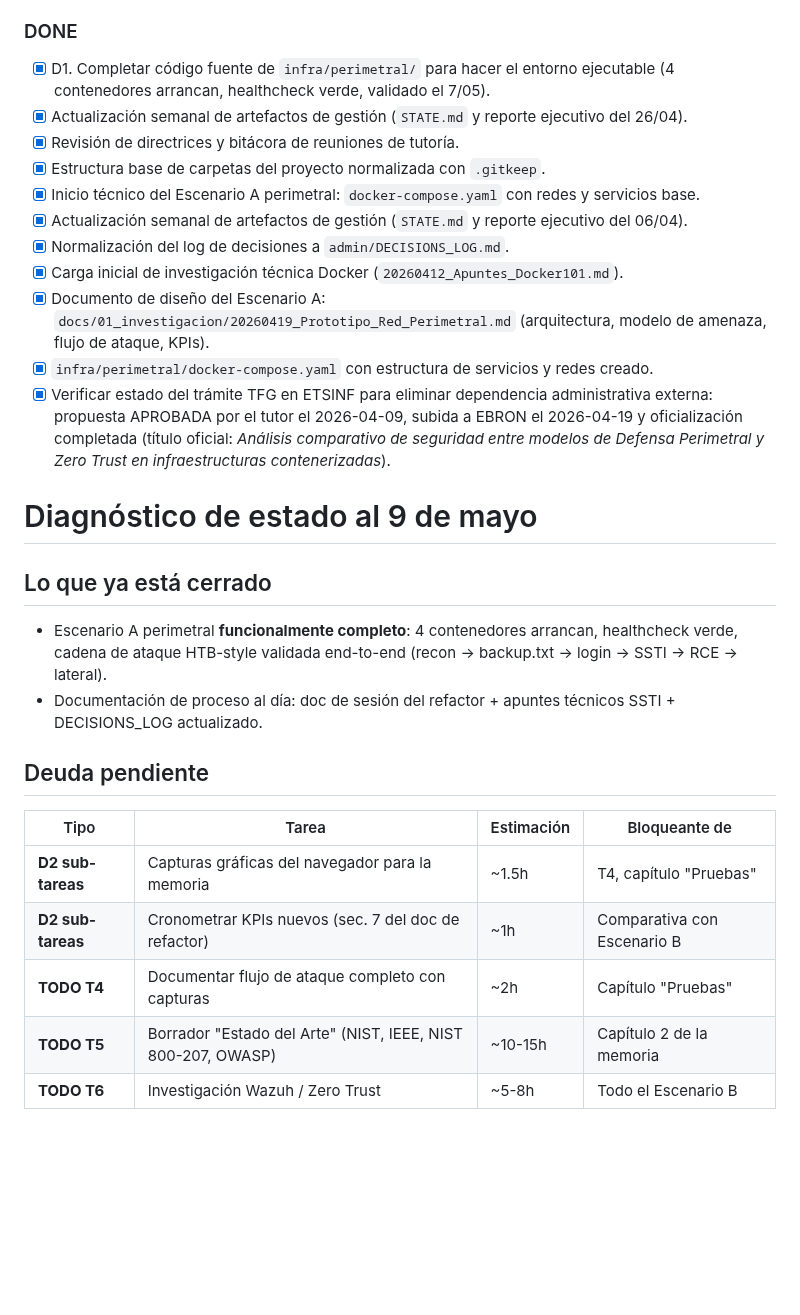
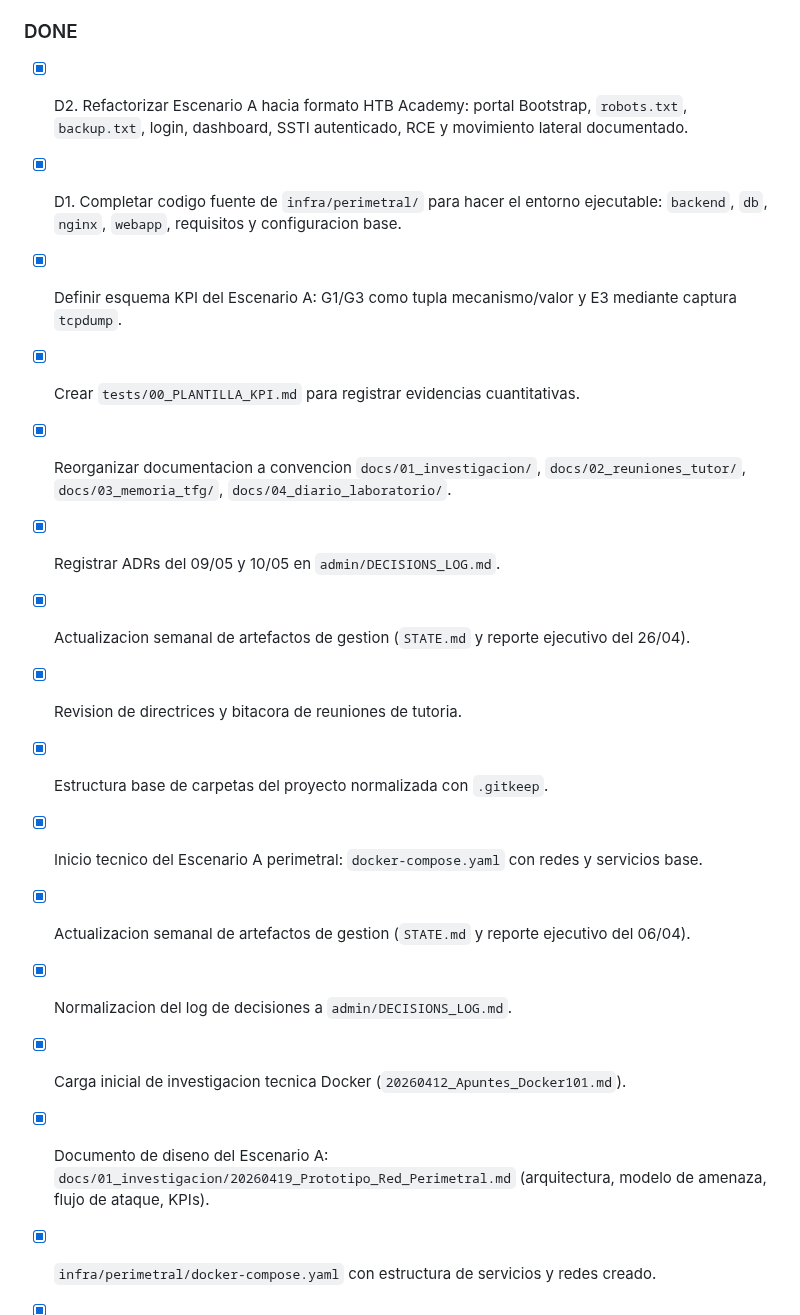
Before and after one commit to Coryy82/TFG-ZeroTrust, a Markdown page: admin/STATE.md, the part around one of its changes. GitHub-like rendering; blank space fills up the shorter version.

```diff
--- a/admin/STATE.md
+++ b/admin/STATE.md
@@ -48,31 +45,17 @@ Fecha de actualización: 2026-05-03
 
 ### DONE
-- [x] D1. Completar código fuente de `infra/perimetral/` para hacer el entorno ejecutable (4 contenedores arrancan, healthcheck verde, validado el 7/05).
-- [x] Actualización semanal de artefactos de gestión (`STATE.md` y reporte ejecutivo del 26/04).
-- [x] Revisión de directrices y bitácora de reuniones de tutoría.
+- [x] D2. Refactorizar Escenario A hacia formato HTB Academy: portal Bootstrap, `robots.txt`, `backup.txt`, login, dashboard, SSTI autenticado, RCE y movimiento lateral documentado.
+- [x] D1. Completar codigo fuente de `infra/perimetral/` para hacer el entorno ejecutable: `backend`, `db`, `nginx`, `webapp`, requisitos y configuracion base.
+- [x] Definir esquema KPI del Escenario A: G1/G3 como tupla mecanismo/valor y E3 mediante captura `tcpdump`.
+- [x] Crear `tests/00_PLANTILLA_KPI.md` para registrar evidencias cuantitativas.
+- [x] Reorganizar documentacion a convencion `docs/01_investigacion/`, `docs/02_reuniones_tutor/`, `docs/03_memoria_tfg/`, `docs/04_diario_laboratorio/`.
+- [x] Registrar ADRs del 09/05 y 10/05 en `admin/DECISIONS_LOG.md`.
+- [x] Actualizacion semanal de artefactos de gestion (`STATE.md` y reporte ejecutivo del 26/04).
+- [x] Revision de directrices y bitacora de reuniones de tutoria.
 - [x] Estructura base de carpetas del proyecto normalizada con `.gitkeep`.
-- [x] Inicio técnico del Escenario A perimetral: `docker-compose.yaml` con redes y servicios base.
-- [x] Actualización semanal de artefactos de gestión (`STATE.md` y reporte ejecutivo del 06/04).
-- [x] Normalización del log de decisiones a `admin/DECISIONS_LOG.md`.
-- [x] Carga inicial de investigación técnica Docker (`20260412_Apuntes_Docker101.md`).
-- [x] Documento de diseño del Escenario A: `docs/01_investigacion/20260419_Prototipo_Red_Perimetral.md` (arquitectura, modelo de amenaza, flujo de ataque, KPIs).
+- [x] Inicio tecnico del Escenario A perimetral: `docker-compose.yaml` con redes y servicios base.
+- [x] Actualizacion semanal de artefactos de gestion (`STATE.md` y reporte ejecutivo del 06/04).
+- [x] Normalizacion del log de decisiones a `admin/DECISIONS_LOG.md`.
+- [x] Carga inicial de investigacion tecnica Docker (`20260412_Apuntes_Docker101.md`).
+- [x] Documento de diseno del Escenario A: `docs/01_investigacion/20260419_Prototipo_Red_Perimetral.md` (arquitectura, modelo de amenaza, flujo de ataque, KPIs).
 - [x] `infra/perimetral/docker-compose.yaml` con estructura de servicios y redes creado.
-- [x] Verificar estado del trámite TFG en ETSINF para eliminar dependencia administrativa externa: propuesta APROBADA por el tutor el 2026-04-09, subida a EBRON el 2026-04-19 y oficialización completada (título oficial: *Análisis comparativo de seguridad entre modelos de Defensa Perimetral y Zero Trust en infraestructuras contenerizadas*).
-
-# Diagnóstico de estado al 9 de mayo
-
-## Lo que ya está cerrado
-
-- Escenario A perimetral **funcionalmente completo**: 4 contenedores arrancan, healthcheck verde, cadena de ataque HTB-style validada end-to-end (recon → backup.txt → login → SSTI → RCE → lateral).
-- Documentación de proceso al día: doc de sesión del refactor + apuntes técnicos SSTI + DECISIONS_LOG actualizado.
-
-## Deuda pendiente
-
-| Tipo | Tarea | Estimación | Bloqueante de |
-|---|---|---|---|
-| **D2 sub-tareas** | Capturas gráficas del navegador para la memoria | ~1.5h | T4, capítulo "Pruebas" |
-| **D2 sub-tareas** | Cronometrar KPIs nuevos (sec. 7 del doc de refactor) | ~1h | Comparativa con Escenario B |
-| **TODO T4** | Documentar flujo de ataque completo con capturas | ~2h | Capítulo "Pruebas" |
-| **TODO T5** | Borrador "Estado del Arte" (NIST, IEEE, NIST 800-207, OWASP) | ~10-15h | Capítulo 2 de la memoria |
-| **TODO T6** | Investigación Wazuh / Zero Trust | ~5-8h | Todo el Escenario B |
-
```
Also changed, not shown: other parts of admin/STATE.md (+32 -103 lines), admin/reportes/reporte_2026-05-10.md (added, +25 -0 lines).
